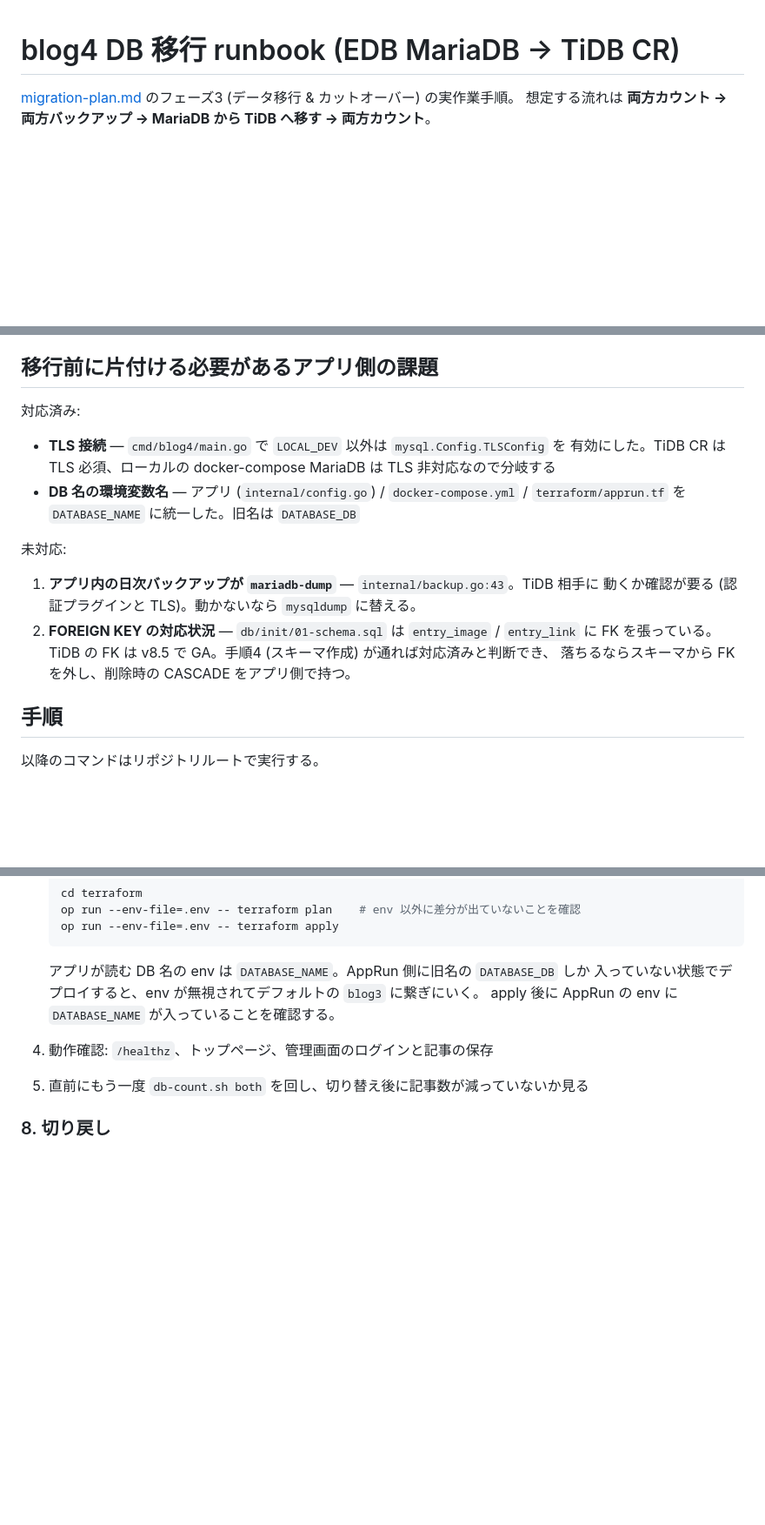
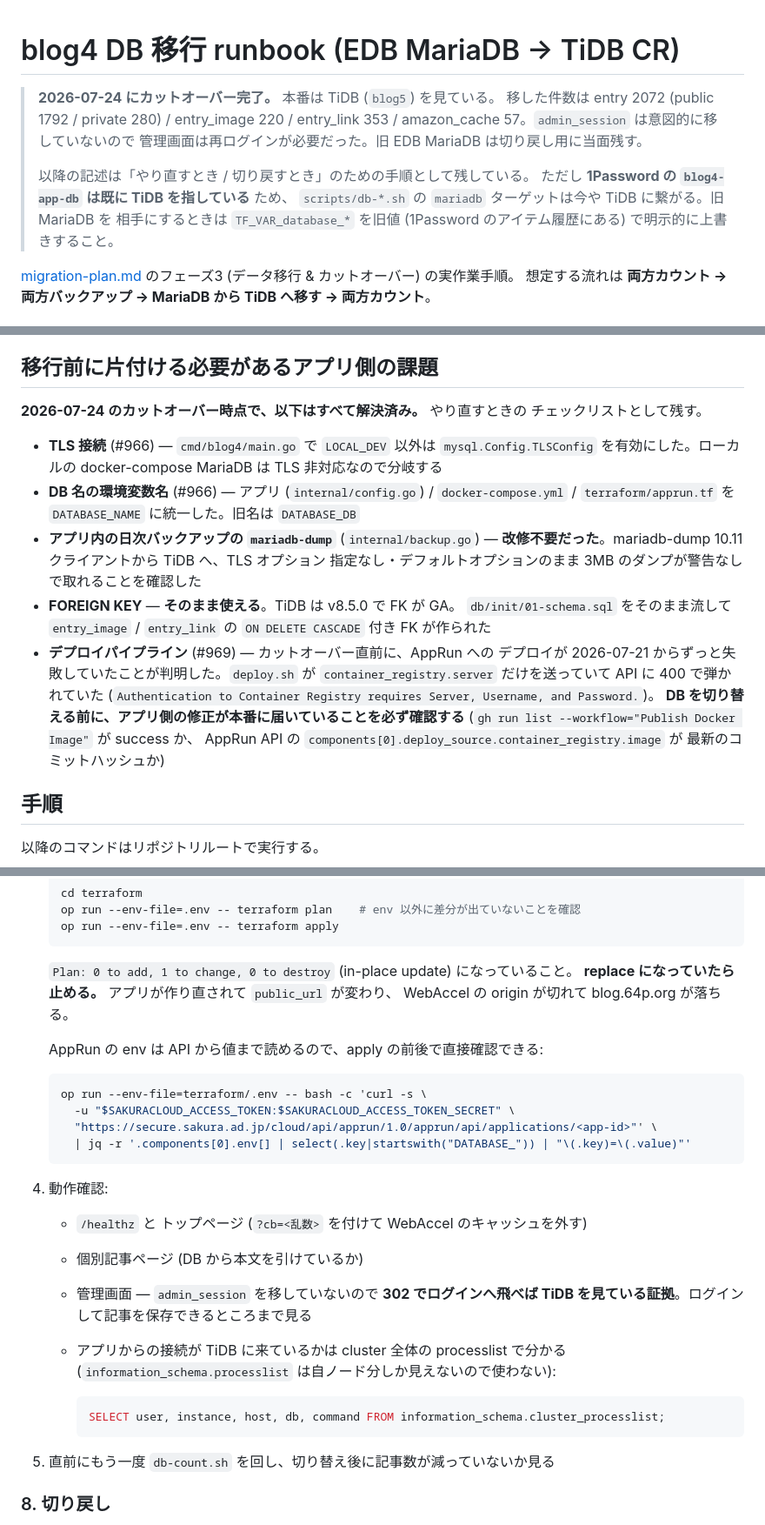
Before and after one commit to tokuhirom/blog4, a Markdown page: architecture/migration-runbook.md, 3 parts joined by grey strips. Shown at 87% size. GitHub-like rendering; blank space fills up the shorter version.

Commit message:
docs(migration): TiDB へのカットオーバー完了を反映する
2026-07-24 に本番の DB を EDB MariaDB から TiDB CR へ切り替えた。
runbook と移行計画に実績と、作業中に判明した事実を反映する。

解決したもの:
- backup.go の mariadb-dump は改修不要だった (TiDB 相手に TLS オプション
  指定なしでダンプが取れることを確認)
- FK はそのまま使える (TiDB v8.5.0 で GA。CASCADE 付きで作成できた)
- allowed_networks は未設定 = 制限なしなので、AppRun の送信元 IP 不定問題は無関係

新たに分かった落とし穴:
- カットオーバー直前に、AppRun へのデプロイが 2026-07-21 からずっと
  失敗していたことが判明した (#969 で修正)。DB を切り替える前に
  アプリ側の修正が本番に届いていることを確認する手順を足した
- 1Password の blog4-app-db が TiDB を指すようになったため、
  scripts の mariadb ターゲットは今や TiDB に繋がる。その注意書きを足した

Co-Authored-By: Claude Opus 4.8 (1M context) <noreply@anthropic.com>

````diff
--- a/architecture/migration-runbook.md
+++ b/architecture/migration-runbook.md
@@ -1,4 +1,15 @@
 # blog4 DB 移行 runbook (EDB MariaDB → TiDB CR)
+
+> **2026-07-24 にカットオーバー完了。** 本番は TiDB (`blog5`) を見ている。
+> 移した件数は entry 2072 (public 1792 / private 280) / entry_image 220 /
+> entry_link 353 / amazon_cache 57。`admin_session` は意図的に移していないので
+> 管理画面は再ログインが必要だった。旧 EDB MariaDB は切り戻し用に当面残す。
+>
+> 以降の記述は「やり直すとき / 切り戻すとき」のための手順として残している。
+> ただし **1Password の `blog4-app-db` は既に TiDB を指している** ため、
+> `scripts/db-*.sh` の `mariadb` ターゲットは今や TiDB に繋がる。旧 MariaDB を
+> 相手にするときは `TF_VAR_database_*` を旧値 (1Password のアイテム履歴にある)
+> で明示的に上書きすること。
 
 [migration-plan.md](./migration-plan.md) のフェーズ3 (データ移行 & カットオーバー) の実作業手順。
 想定する流れは **両方カウント → 両方バックアップ → MariaDB から TiDB へ移す → 両方カウント**。
@@ -30,20 +41,28 @@ TiDB の接続先は 2026-07-23 に疎通確認済み:
 
 ## 移行前に片付ける必要があるアプリ側の課題
 
-対応済み:
+**2026-07-24 のカットオーバー時点で、以下はすべて解決済み。** やり直すときの
+チェックリストとして残す。
 
-- **TLS 接続** — `cmd/blog4/main.go` で `LOCAL_DEV` 以外は `mysql.Config.TLSConfig` を
-  有効にした。TiDB CR は TLS 必須、ローカルの docker-compose MariaDB は TLS 非対応なので分岐する
-- **DB 名の環境変数名** — アプリ (`internal/config.go`) / `docker-compose.yml` /
+- **TLS 接続** (#966) — `cmd/blog4/main.go` で `LOCAL_DEV` 以外は
+  `mysql.Config.TLSConfig` を有効にした。ローカルの docker-compose MariaDB は
+  TLS 非対応なので分岐する
+- **DB 名の環境変数名** (#966) — アプリ (`internal/config.go`) / `docker-compose.yml` /
   `terraform/apprun.tf` を `DATABASE_NAME` に統一した。旧名は `DATABASE_DB`
-
-未対応:
-
-1. **アプリ内の日次バックアップが `mariadb-dump`** — `internal/backup.go:43`。TiDB 相手に
-   動くか確認が要る (認証プラグインと TLS)。動かないなら `mysqldump` に替える。
-2. **FOREIGN KEY の対応状況** — `db/init/01-schema.sql` は `entry_image` / `entry_link` に
-   FK を張っている。TiDB の FK は v8.5 で GA。手順4 (スキーマ作成) が通れば対応済みと判断でき、
-   落ちるならスキーマから FK を外し、削除時の CASCADE をアプリ側で持つ。
+- **アプリ内の日次バックアップの `mariadb-dump`** (`internal/backup.go`) —
+  **改修不要だった**。mariadb-dump 10.11 クライアントから TiDB へ、TLS オプション
+  指定なし・デフォルトオプションのまま 3MB のダンプが警告なしで取れることを確認した
+- **FOREIGN KEY** — **そのまま使える**。TiDB は v8.5.0 で FK が GA。
+  `db/init/01-schema.sql` をそのまま流して `entry_image` / `entry_link` の
+  `ON DELETE CASCADE` 付き FK が作られた
+- **デプロイパイプライン** (#969) — カットオーバー直前に、AppRun への
+  デプロイが 2026-07-21 からずっと失敗していたことが判明した。`deploy.sh` が
+  `container_registry.server` だけを送っていて API に 400 で弾かれていた
+  (`Authentication to Container Registry requires Server, Username, and Password.`)。
+  **DB を切り替える前に、アプリ側の修正が本番に届いていることを必ず確認する**
+  (`gh run list --workflow="Publish Docker Image"` が success か、
+  AppRun API の `components[0].deploy_source.container_registry.image` が
+  最新のコミットハッシュか)
 
 ## 手順
 
@@ -149,12 +168,32 @@ op run --env-file=terraform/.env -- ./scripts/db-count.sh both
    op run --env-file=.env -- terraform apply
    ```
 
-   アプリが読む DB 名の env は `DATABASE_NAME`。AppRun 側に旧名の `DATABASE_DB` しか
-   入っていない状態でデプロイすると、env が無視されてデフォルトの `blog3` に繋ぎにいく。
-   apply 後に AppRun の env に `DATABASE_NAME` が入っていることを確認する。
+   `Plan: 0 to add, 1 to change, 0 to destroy` (in-place update) になっていること。
+   **replace になっていたら止める。** アプリが作り直されて `public_url` が変わり、
+   WebAccel の origin が切れて blog.64p.org が落ちる。
 
-4. 動作確認: `/healthz`、トップページ、管理画面のログインと記事の保存
-5. 直前にもう一度 `db-count.sh both` を回し、切り替え後に記事数が減っていないか見る
+   AppRun の env は API から値まで読めるので、apply の前後で直接確認できる:
+
+   ```bash
+   op run --env-file=terraform/.env -- bash -c 'curl -s \
+     -u "$SAKURACLOUD_ACCESS_TOKEN:$SAKURACLOUD_ACCESS_TOKEN_SECRET" \
+     "https://secure.sakura.ad.jp/cloud/api/apprun/1.0/apprun/api/applications/<app-id>"' \
+     | jq -r '.components[0].env[] | select(.key|startswith("DATABASE_")) | "\(.key)=\(.value)"'
+   ```
+
+4. 動作確認:
+   - `/healthz` と トップページ (`?cb=<乱数>` を付けて WebAccel のキャッシュを外す)
+   - 個別記事ページ (DB から本文を引けているか)
+   - 管理画面 — `admin_session` を移していないので **302 でログインへ飛べば
+     TiDB を見ている証拠**。ログインして記事を保存できるところまで見る
+   - アプリからの接続が TiDB に来ているかは cluster 全体の processlist で分かる
+     (`information_schema.processlist` は自ノード分しか見えないので使わない):
+
+     ```sql
+     SELECT user, instance, host, db, command FROM information_schema.cluster_processlist;
+     ```
+
+5. 直前にもう一度 `db-count.sh` を回し、切り替え後に記事数が減っていないか見る
 
 ### 8. 切り戻し
 
````
Also changed, not shown: architecture/migration-plan.md (+25 -15 lines).
